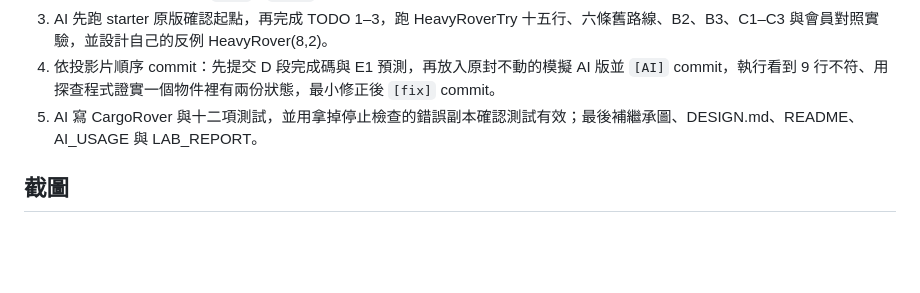
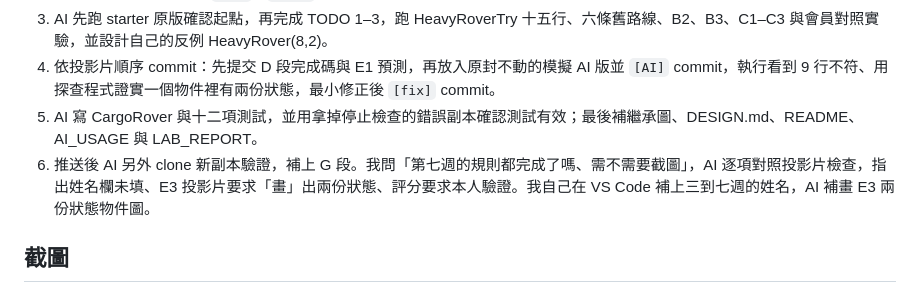
Before and after one commit to ShixinHuangZijiao/115_1_JAVA_A112222013, a Markdown page: 2026_10_30/CHAT_LOG.md, the part around one of its changes. Drawn GitHub-style; blank space fills up the shorter version.

Commit message:
第七週 CHAT_LOG 補上對話截圖
Co-Authored-By: Claude Opus 5.5 <noreply@anthropic.com>

```diff
--- a/2026_10_30/CHAT_LOG.md
+++ b/2026_10_30/CHAT_LOG.md
@@ -9,6 +9,7 @@
 3. AI 先跑 starter 原版確認起點，再完成 TODO 1–3，跑 HeavyRoverTry 十五行、六條舊路線、B2、B3、C1–C3 與會員對照實驗，並設計自己的反例 HeavyRover(8,2)。
 4. 依投影片順序 commit：先提交 D 段完成碼與 E1 預測，再放入原封不動的模擬 AI 版並 `[AI]` commit，執行看到 9 行不符、用探查程式證實一個物件裡有兩份狀態，最小修正後 `[fix]` commit。
 5. AI 寫 CargoRover 與十二項測試，並用拿掉停止檢查的錯誤副本確認測試有效；最後補繼承圖、DESIGN.md、README、AI_USAGE 與 LAB_REPORT。
+6. 推送後 AI 另外 clone 新副本驗證，補上 G 段。我問「第七週的規則都完成了嗎、需不需要截圖」，AI 逐項對照投影片檢查，指出姓名欄未填、E3 投影片要求「畫」出兩份狀態、評分要求本人驗證。我自己在 VS Code 補上三到七週的姓名，AI 補畫 E3 兩份狀態物件圖。
 
 ## 截圖
 
```
Also changed, not shown: other parts of 2026_10_30/CHAT_LOG.md (+13 -1 lines), 2026_10_30/images/chat01.png (added), 2026_10_30/images/chat02.png (added), 2026_10_30/images/chat03.png (added).
